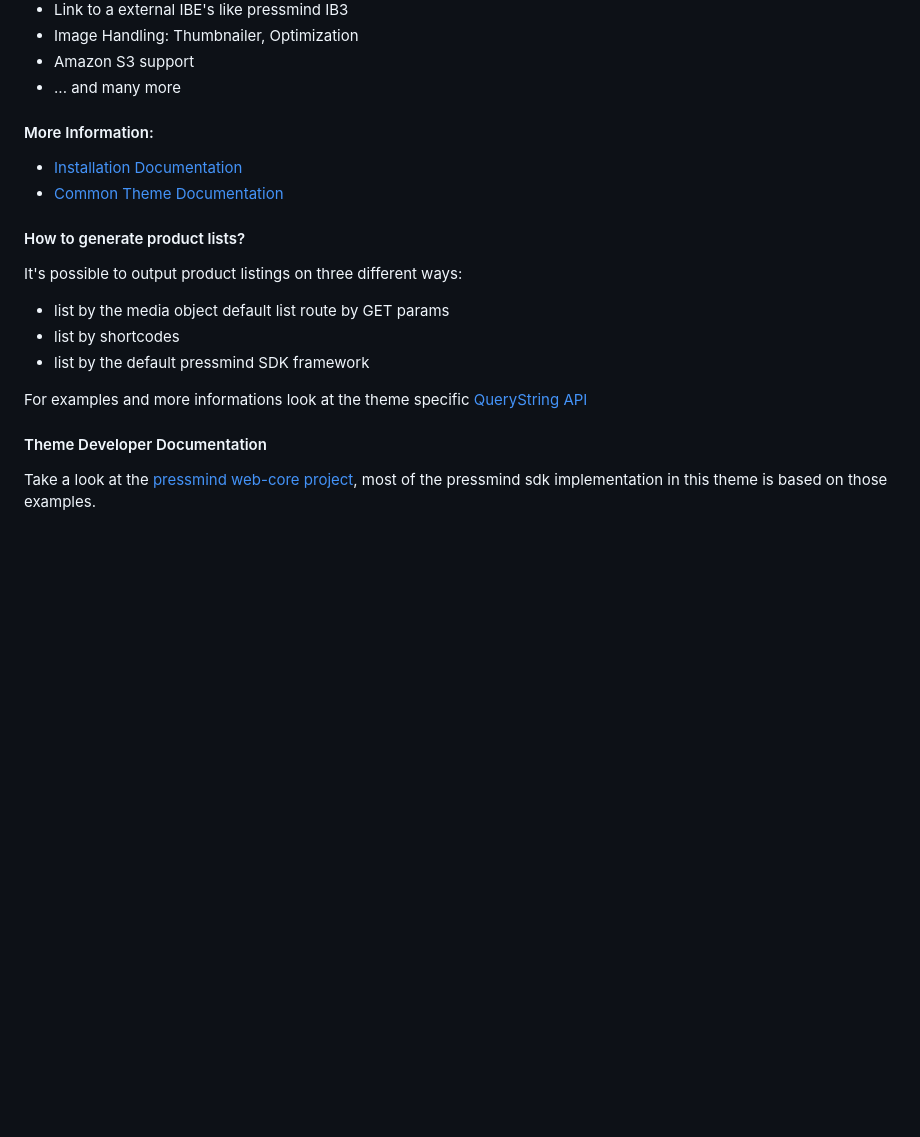
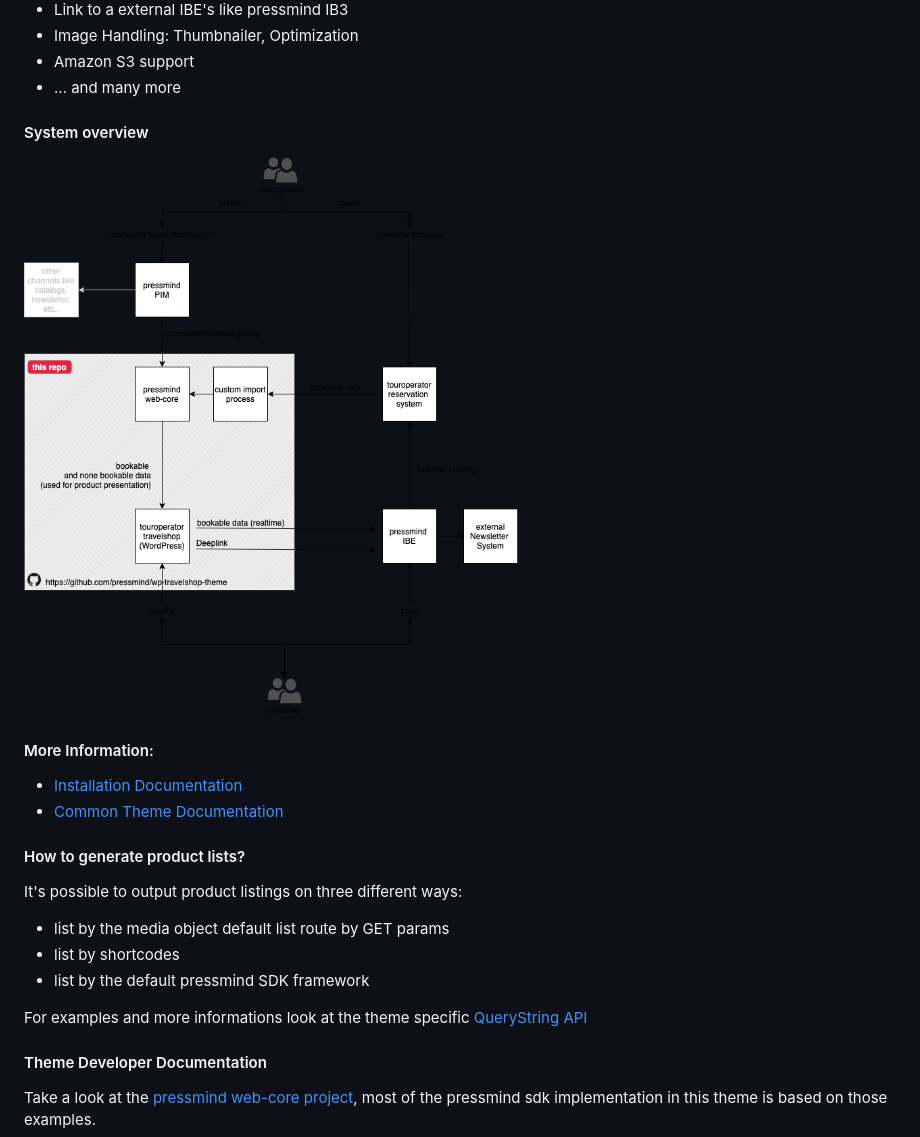
Before and after one commit to Me4th/wp-travelshop-theme, a Markdown page: README.md, the part around the change. Drawn GitHub-style; pictures changed too: travelshop/assets/img/pressmind_travelshop.png (added); blank space fills up the shorter version.

Commit message:
- optimized readme

```diff
--- a/README.md
+++ b/README.md
@@ -41,6 +41,10 @@ In most cases this is the basic setup for each travelshop:
 * Amazon S3 support
 * ... and many more
 
+#### System overview
+
+![system overview](./travelshop/assets/img/pressmind_travelshop.png)
+
 
 #### More Information:
 * [Installation Documentation](./travelshop/installation.md)
@@ -56,6 +60,7 @@ It's possible to output product listings on three different ways:
 For examples and more informations look at the
 theme specific [QueryString API](./travelshop/readme-querystring-api.md)
 
+
 #### Theme Developer Documentation
 Take a look at the [pressmind web-core project](https://github.com/pressmind/web-core-skeleton-basic/#quickstart),
 most of the pressmind sdk implementation in this theme is based on those examples.
```
Also changed, not shown: 2 other files.
